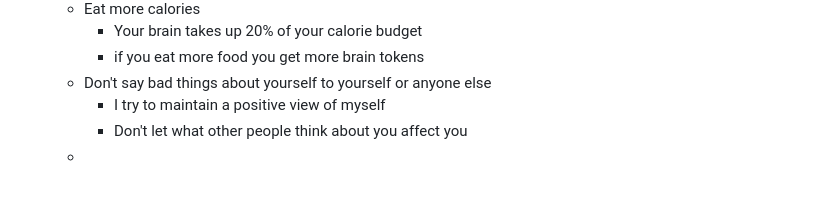
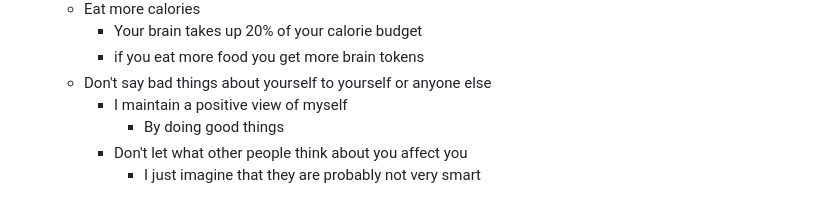
Before and after one commit to elwincheng/elwincheng.github.io, a Markdown page: Billionaire.md, the part around the change. Rendered like a GitHub page; blank space fills up the shorter version.

Commit message:
Refine self-affirmation statements in Billionaire.md

```diff
--- a/Billionaire.md
+++ b/Billionaire.md
@@ -44,6 +44,7 @@ Btw this page is the First sketch of my thoughts. I will probably add more thoug
   		- Your brain takes up 20% of your calorie budget
     	- if you eat more food you get more brain tokens
     - Don't say bad things about yourself to yourself or anyone else
-    	- I try to maintain a positive view of myself
+    	- I maintain a positive view of myself
+     		- By doing good things
  		- Don't let what other people think about you affect you
-    -
+    		- I just imagine that they are probably not very smart
```
